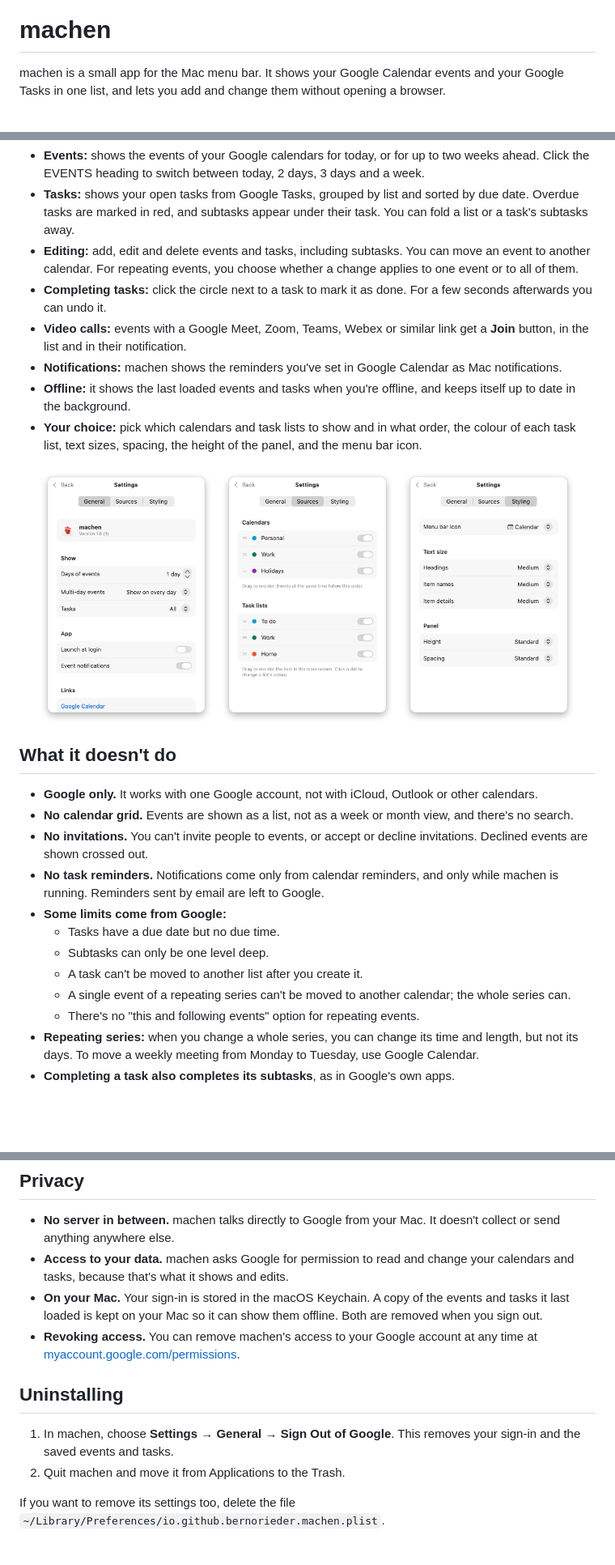
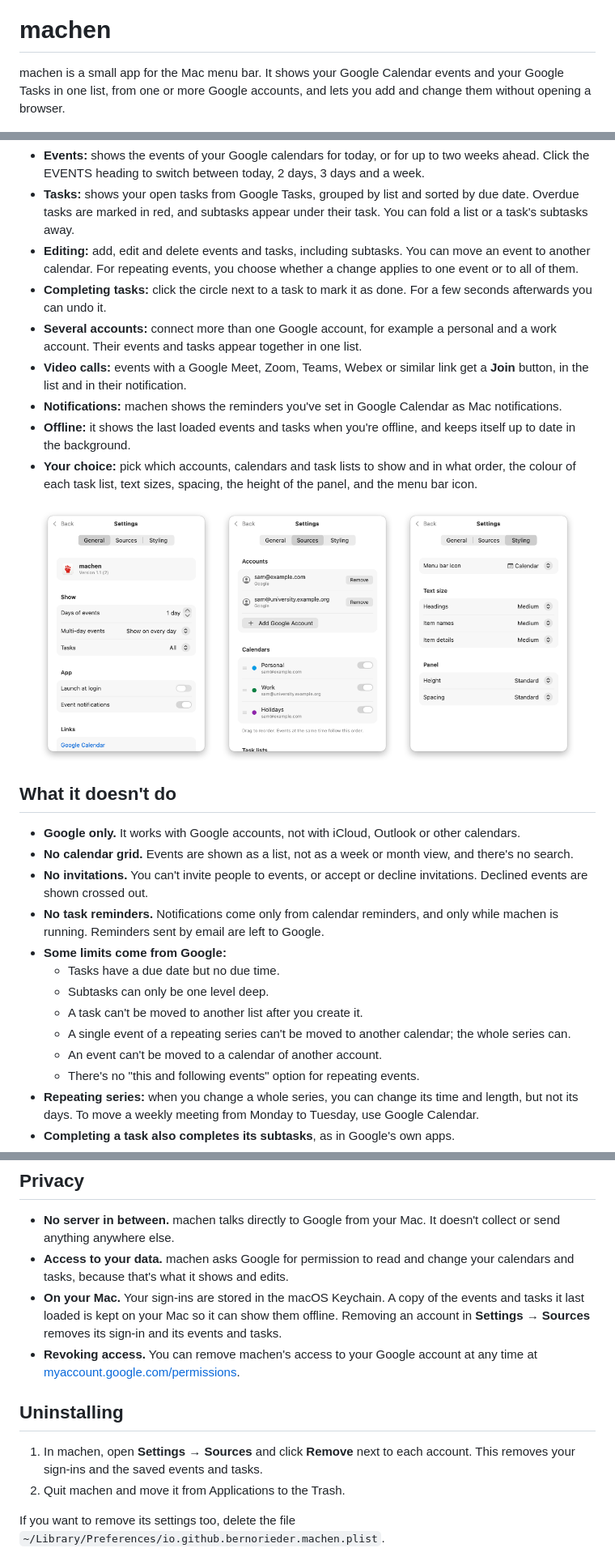
Before and after one commit to bernorieder/machen, a Markdown page: README.md, 3 parts joined by grey strips. Shown: that part at 81% size. Rendered like a GitHub page; pictures changed too: docs/screenshots/settings-general.png, docs/screenshots/settings-sources.png; blank space fills up the shorter version.

```diff
--- a/README.md
+++ b/README.md
@@ -4,7 +4,7 @@
 
 # machen
 
-machen is a small app for the Mac menu bar. It shows your Google Calendar events and your Google Tasks in one list, and lets you add and change them without opening a browser.
+machen is a small app for the Mac menu bar. It shows your Google Calendar events and your Google Tasks in one list, from one or more Google accounts, and lets you add and change them without opening a browser.
 
 <p align="center">
   <img src="docs/screenshots/agenda-light.png" width="300" alt="machen in light mode: today's events, then open tasks grouped by list, with subtasks indented">
@@ -17,10 +17,11 @@ machen is a small app for the Mac menu bar. It shows your Google Calendar events
 - **Tasks:** shows your open tasks from Google Tasks, grouped by list and sorted by due date. Overdue tasks are marked in red, and subtasks appear under their task. You can fold a list or a task's subtasks away.
 - **Editing:** add, edit and delete events and tasks, including subtasks. You can move an event to another calendar. For repeating events, you choose whether a change applies to one event or to all of them.
 - **Completing tasks:** click the circle next to a task to mark it as done. For a few seconds afterwards you can undo it.
+- **Several accounts:** connect more than one Google account, for example a personal and a work account. Their events and tasks appear together in one list.
 - **Video calls:** events with a Google Meet, Zoom, Teams, Webex or similar link get a **Join** button, in the list and in their notification.
 - **Notifications:** machen shows the reminders you've set in Google Calendar as Mac notifications.
 - **Offline:** it shows the last loaded events and tasks when you're offline, and keeps itself up to date in the background.
-- **Your choice:** pick which calendars and task lists to show and in what order, the colour of each task list, text sizes, spacing, the height of the panel, and the menu bar icon.
+- **Your choice:** pick which accounts, calendars and task lists to show and in what order, the colour of each task list, text sizes, spacing, the height of the panel, and the menu bar icon.
 
 <p align="center">
   <img src="docs/screenshots/settings-general.png" width="220" alt="Settings, General: days of events, multi-day events, task filter, launch at login and notifications">
@@ -30,7 +31,7 @@ machen is a small app for the Mac menu bar. It shows your Google Calendar events
 
 ## What it doesn't do
 
-- **Google only.** It works with one Google account, not with iCloud, Outlook or other calendars.
+- **Google only.** It works with Google accounts, not with iCloud, Outlook or other calendars.
 - **No calendar grid.** Events are shown as a list, not as a week or month view, and there's no search.
 - **No invitations.** You can't invite people to events, or accept or decline invitations. Declined events are shown crossed out.
 - **No task reminders.** Notifications come only from calendar reminders, and only while machen is running. Reminders sent by email are left to Google.
@@ -39,6 +40,7 @@ machen is a small app for the Mac menu bar. It shows your Google Calendar events
   - Subtasks can only be one level deep.
   - A task can't be moved to another list after you create it.
   - A single event of a repeating series can't be moved to another calendar; the whole series can.
+  - An event can't be moved to a calendar of another account.
   - There's no "this and following events" option for repeating events.
 - **Repeating series:** when you change a whole series, you can change its time and length, but not its days. To move a weekly meeting from Monday to Tuesday, use Google Calendar.
 - **Completing a task also completes its subtasks**, as in Google's own apps.
@@ -63,12 +67,12 @@ To start machen whenever you log in, turn on **Settings → General → Launch a
 
 - **No server in between.** machen talks directly to Google from your Mac. It doesn't collect or send anything anywhere else.
 - **Access to your data.** machen asks Google for permission to read and change your calendars and tasks, because that's what it shows and edits.
-- **On your Mac.** Your sign-in is stored in the macOS Keychain. A copy of the events and tasks it last loaded is kept on your Mac so it can show them offline. Both are removed when you sign out.
+- **On your Mac.** Your sign-ins are stored in the macOS Keychain. A copy of the events and tasks it last loaded is kept on your Mac so it can show them offline. Removing an account in **Settings → Sources** removes its sign-in and its events and tasks.
 - **Revoking access.** You can remove machen's access to your Google account at any time at [myaccount.google.com/permissions](https://myaccount.google.com/permissions).
 
 ## Uninstalling
 
-1. In machen, choose **Settings → General → Sign Out of Google**. This removes your sign-in and the saved events and tasks.
+1. In machen, open **Settings → Sources** and click **Remove** next to each account. This removes your sign-ins and the saved events and tasks.
 2. Quit machen and move it from Applications to the Trash.
 
 If you want to remove its settings too, delete the file `~/Library/Preferences/io.github.bernorieder.machen.plist`.
```
Also changed, not shown: other parts of README.md (+3 -1 lines), docs/building.md (+1 -1 lines), docs/how-it-works.md (+28 -15 lines), docs/screenshots/agenda-dark.png, docs/screenshots/agenda-light.png, 12 other files.
